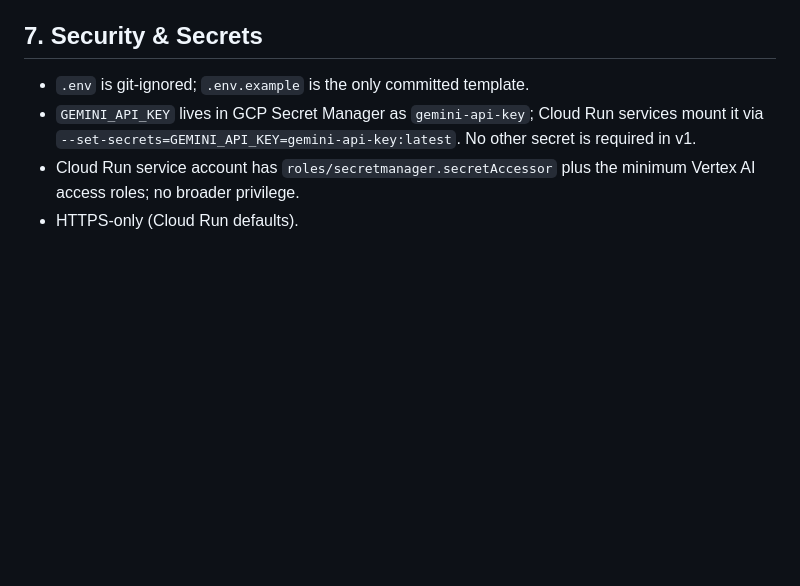
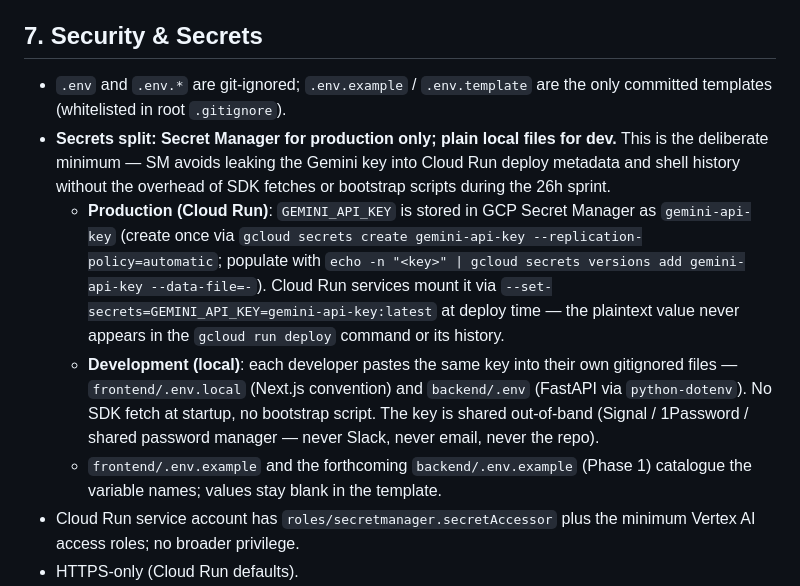
Before and after one commit to AlaskanTuna/Layak, a Markdown page: docs/trd.md, the part around the change. Rendered like a GitHub page; blank space fills up the shorter version.

Commit message:
chore: docs

```diff
--- a/docs/trd.md
+++ b/docs/trd.md
@@ -323,8 +323,11 @@ Both invocations use `pnpm exec` to bypass the pnpm v10 bare-script shortcut whi
 
 ## 7. Security & Secrets
 
-- `.env` is git-ignored; `.env.example` is the only committed template.
-- `GEMINI_API_KEY` lives in GCP Secret Manager as `gemini-api-key`; Cloud Run services mount it via `--set-secrets=GEMINI_API_KEY=gemini-api-key:latest`. No other secret is required in v1.
+- `.env` and `.env.*` are git-ignored; `.env.example` / `.env.template` are the only committed templates (whitelisted in root `.gitignore`).
+- **Secrets split: Secret Manager for production only; plain local files for dev.** This is the deliberate minimum — SM avoids leaking the Gemini key into Cloud Run deploy metadata and shell history without the overhead of SDK fetches or bootstrap scripts during the 26h sprint.
+  - **Production (Cloud Run)**: `GEMINI_API_KEY` is stored in GCP Secret Manager as `gemini-api-key` (create once via `gcloud secrets create gemini-api-key --replication-policy=automatic`; populate with `echo -n "<key>" | gcloud secrets versions add gemini-api-key --data-file=-`). Cloud Run services mount it via `--set-secrets=GEMINI_API_KEY=gemini-api-key:latest` at deploy time — the plaintext value never appears in the `gcloud run deploy` command or its history.
+  - **Development (local)**: each developer pastes the same key into their own gitignored files — `frontend/.env.local` (Next.js convention) and `backend/.env` (FastAPI via `python-dotenv`). No SDK fetch at startup, no bootstrap script. The key is shared out-of-band (Signal / 1Password / shared password manager — never Slack, never email, never the repo).
+  - `frontend/.env.example` and the forthcoming `backend/.env.example` (Phase 1) catalogue the variable names; values stay blank in the template.
 - Cloud Run service account has `roles/secretmanager.secretAccessor` plus the minimum Vertex AI access roles; no broader privilege.
 - HTTPS-only (Cloud Run defaults).
 - No PII persisted. IC numbers appear in UI and packet as last-4-digits only; full IC is held only in request-scope memory on the backend and never logged.
```
